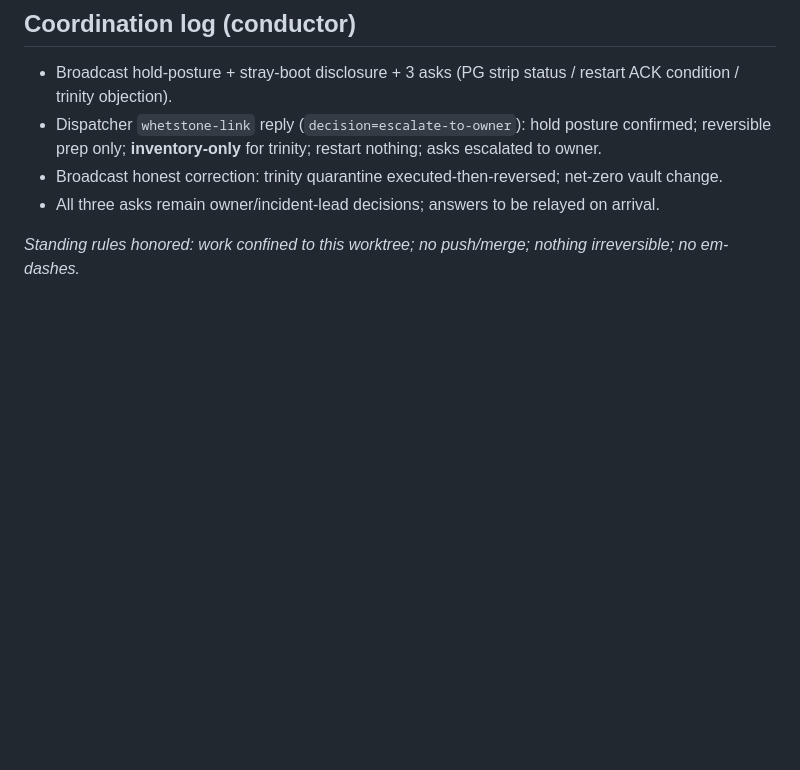
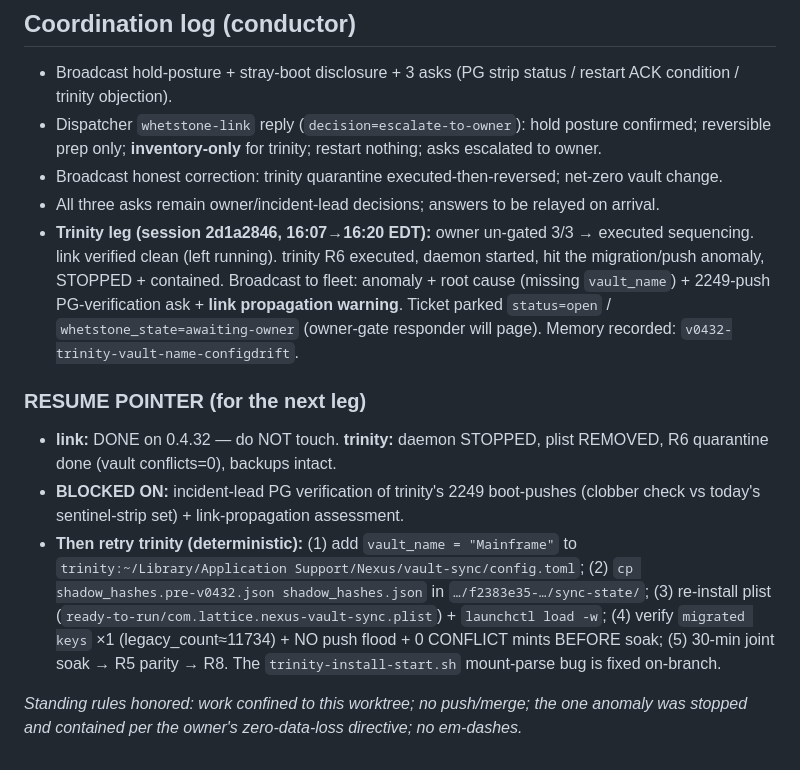
Before and after one commit to CodeWarrior4Life/vault-sync, a Markdown page: BURN_REPORT.md, the part around the change. Rendered like a GitHub page; blank space fills up the shorter version.

Commit message:
burn(TKT-8a70148c): refresh BURN_REPORT coordination log + deterministic resume pointer for trinity retry

```diff
--- a/BURN_REPORT.md
+++ b/BURN_REPORT.md
@@ -184,5 +184,11 @@ Per host: stop daemon -> restore `Nexus-Vault-Sync.AppImage.pre-v0432.bak` (link
 - Dispatcher `whetstone-link` reply (`decision=escalate-to-owner`): hold posture confirmed; reversible prep only; **inventory-only** for trinity; restart nothing; asks escalated to owner.
 - Broadcast honest correction: trinity quarantine executed-then-reversed; net-zero vault change.
 - All three asks remain owner/incident-lead decisions; answers to be relayed on arrival.
+- **Trinity leg (session 2d1a2846, 16:07→16:20 EDT):** owner un-gated 3/3 → executed sequencing. link verified clean (left running). trinity R6 executed, daemon started, hit the migration/push anomaly, STOPPED + contained. Broadcast to fleet: anomaly + root cause (missing `vault_name`) + 2249-push PG-verification ask + **link propagation warning**. Ticket parked `status=open` / `whetstone_state=awaiting-owner` (owner-gate responder will page). Memory recorded: `v0432-trinity-vault-name-configdrift`.
 
-*Standing rules honored: work confined to this worktree; no push/merge; nothing irreversible; no em-dashes.*
+### RESUME POINTER (for the next leg)
+- **link:** DONE on 0.4.32 — do NOT touch. **trinity:** daemon STOPPED, plist REMOVED, R6 quarantine done (vault conflicts=0), backups intact.
+- **BLOCKED ON:** incident-lead PG verification of trinity's 2249 boot-pushes (clobber check vs today's sentinel-strip set) + link-propagation assessment.
+- **Then retry trinity (deterministic):** (1) add `vault_name = "Mainframe"` to `trinity:~/Library/Application Support/Nexus/vault-sync/config.toml`; (2) `cp shadow_hashes.pre-v0432.json shadow_hashes.json` in `…/f2383e35-…/sync-state/`; (3) re-install plist (`ready-to-run/com.lattice.nexus-vault-sync.plist`) + `launchctl load -w`; (4) verify `migrated keys` ×1 (legacy_count≈11734) + NO push flood + 0 CONFLICT mints BEFORE soak; (5) 30-min joint soak → R5 parity → R8. The `trinity-install-start.sh` mount-parse bug is fixed on-branch.
+
+*Standing rules honored: work confined to this worktree; no push/merge; the one anomaly was stopped and contained per the owner's zero-data-loss directive; no em-dashes.*
```
